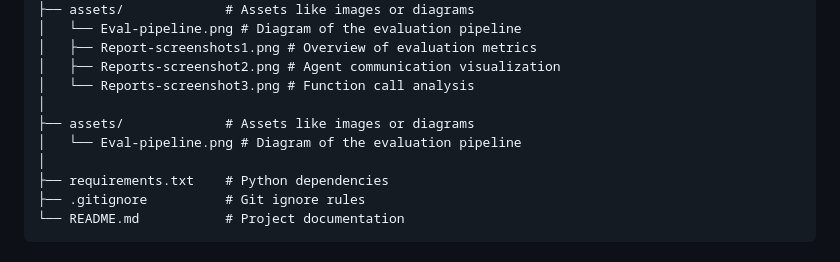
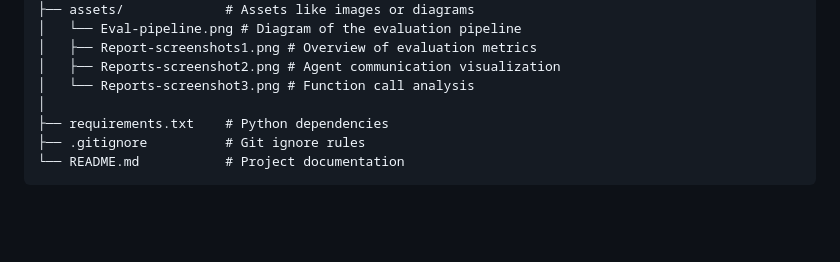
Before and after one commit to vvshankar78/Agentic-Evals, a Markdown page: README.md, the part around the change. GitHub-like rendering; blank space fills up the shorter version.

Commit message:
updated folder structure readme

```diff
--- a/README.md
+++ b/README.md
@@ -46,9 +46,6 @@ project-root/
 │   ├── Report-screenshots1.png # Overview of evaluation metrics
 │   ├── Reports-screenshot2.png # Agent communication visualization
 │   └── Reports-screenshot3.png # Function call analysis
-│
-├── assets/             # Assets like images or diagrams
-│   └── Eval-pipeline.png # Diagram of the evaluation pipeline
 │
 ├── requirements.txt    # Python dependencies
 ├── .gitignore          # Git ignore rules
```
